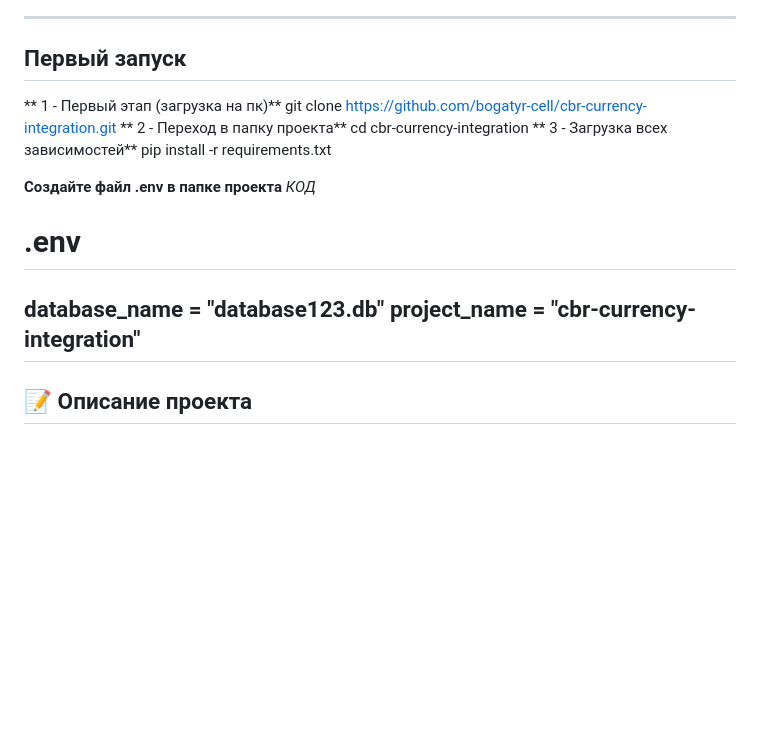
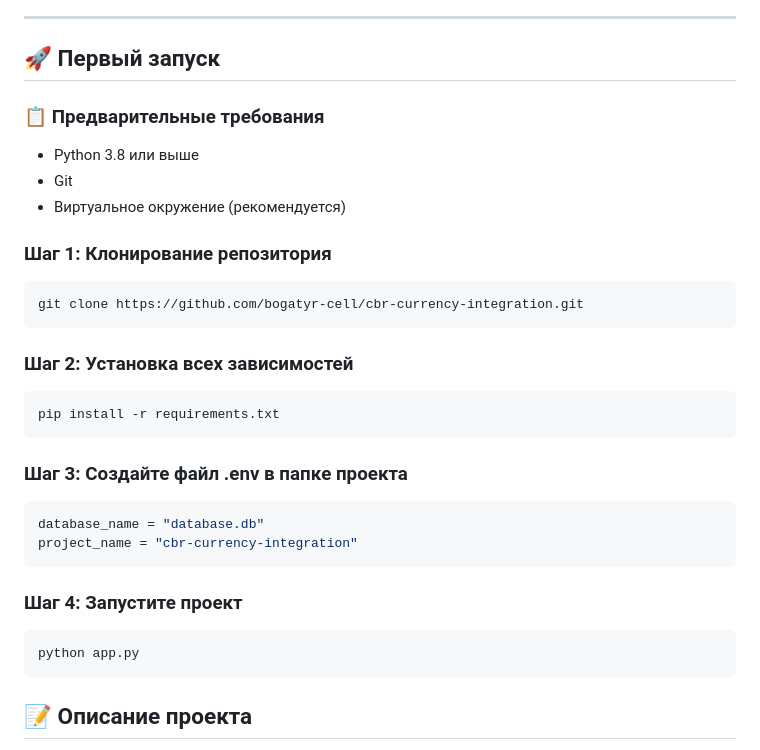
Before and after one commit to bogatyr-cell/cbr-currency-integration, a Markdown page: README.md, the part around the change. Rendered like a GitHub page; blank space fills up the shorter version.

````diff
--- a/README.md
+++ b/README.md
@@ -4,20 +4,34 @@
 Модуль для автоматического ежедневного получения курсов валют с официального API Центрального Банка России, сохранения истории в базу данных и визуализации динамики изменений на интерактивном графике.
 
 ---
-## Первый запуск
-** 1 - Первый этап (загрузка на пк)**
+## 🚀 Первый запуск
+
+### 📋 Предварительные требования
+
+- Python 3.8 или выше
+- Git
+- Виртуальное окружение (рекомендуется)
+
+### Шаг 1: Клонирование репозитория
+
+```bash
 git clone https://github.com/bogatyr-cell/cbr-currency-integration.git
-** 2 - Переход в папку проекта**
-cd cbr-currency-integration
-** 3 - Загрузка всех зависимостей**
+```
+### Шаг 2: Установка всех зависимостей
+```bash
 pip install -r requirements.txt
+```
 
-**Создайте файл .env в папке проекта**
-*КОД*
-# .env
-database_name = "database123.db"
+### Шаг 3: Создайте файл .env в папке проекта
+```bash
+database_name = "database.db"
 project_name = "cbr-currency-integration"
----
+```
+### Шаг 4: Запустите проект
+```bash
+python app.py
+```
+
 ## 📝 Описание проекта
 
 **Задача:**
````
